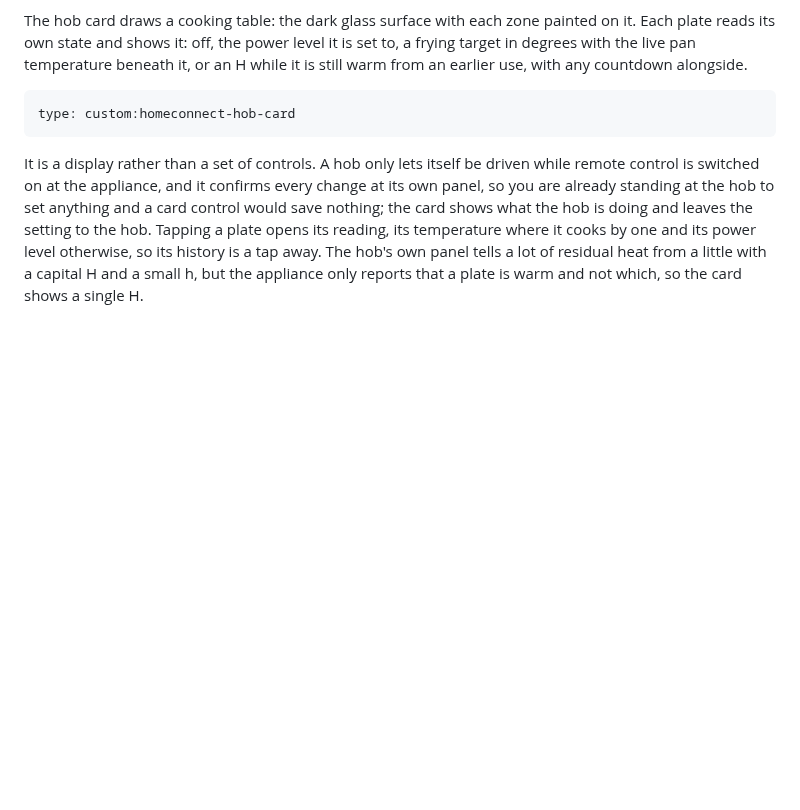
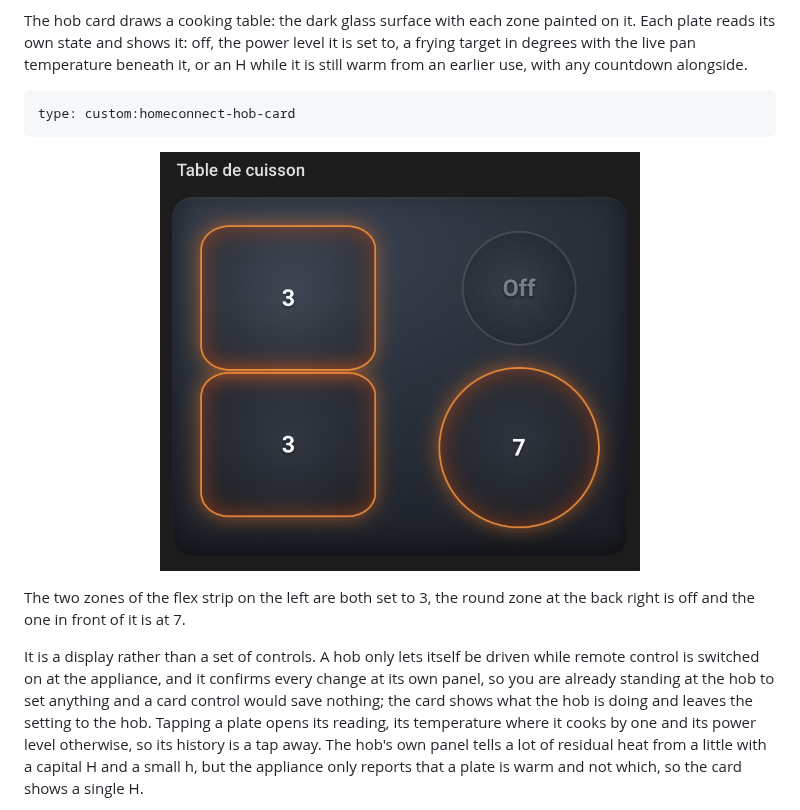
Before and after one commit to renaudallard/homeassistant_homeconnect, a Markdown page: README.md, the part around the change. GitHub-like rendering; pictures changed too: images/hob-card.png (added); blank space fills up the shorter version.

Commit message:
show the hob card in the README

```diff
--- a/README.md
+++ b/README.md
@@ -241,6 +241,13 @@ beneath it, or an H while it is still warm from an earlier use, with any
 countdown alongside.
 
     type: custom:homeconnect-hob-card
+
+<p align="center">
+  <img src="images/hob-card.png" alt="A four-zone hob as the card draws it" width="480"/>
+</p>
+
+The two zones of the flex strip on the left are both set to 3, the round zone
+at the back right is off and the one in front of it is at 7.
 
 It is a display rather than a set of controls. A hob only lets itself be driven
 while remote control is switched on at the appliance, and it confirms every
```
